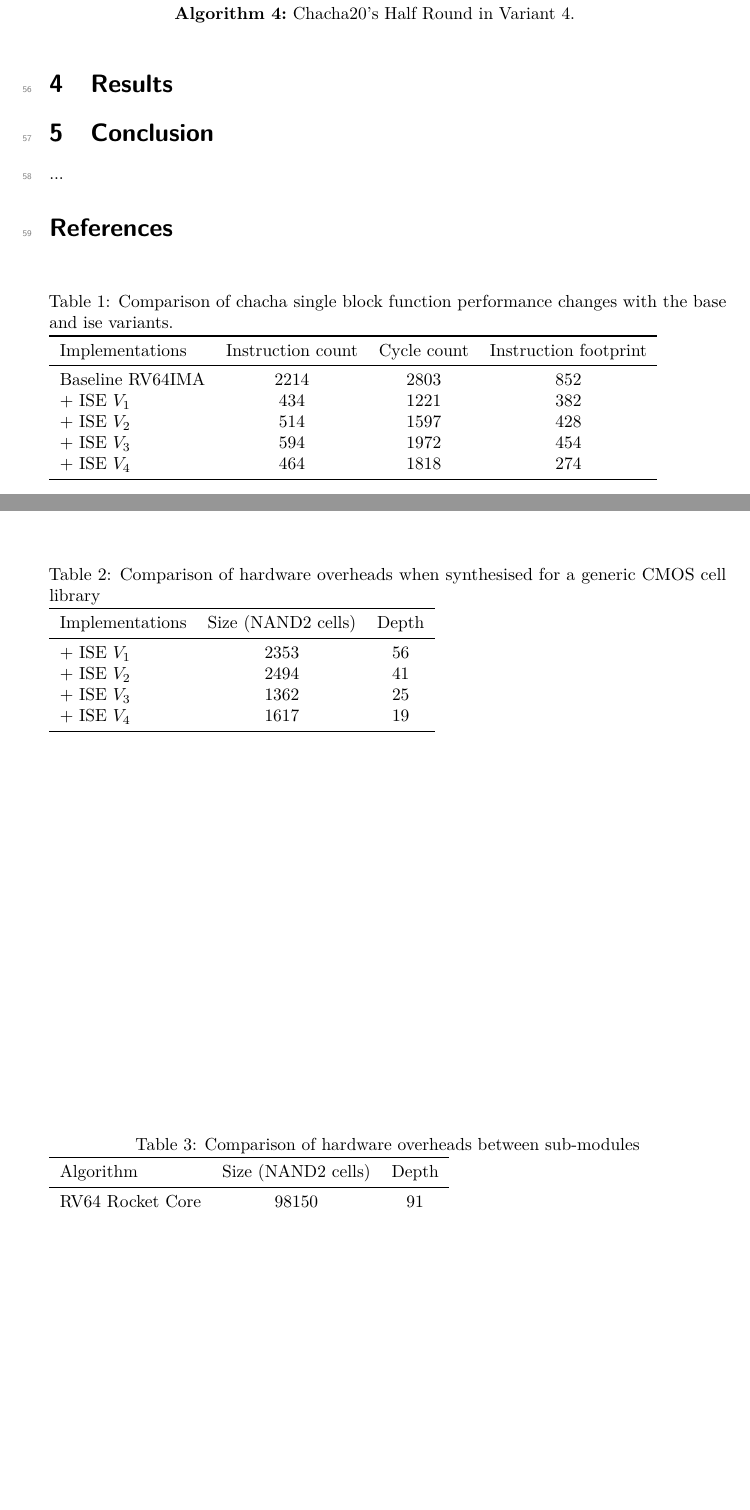
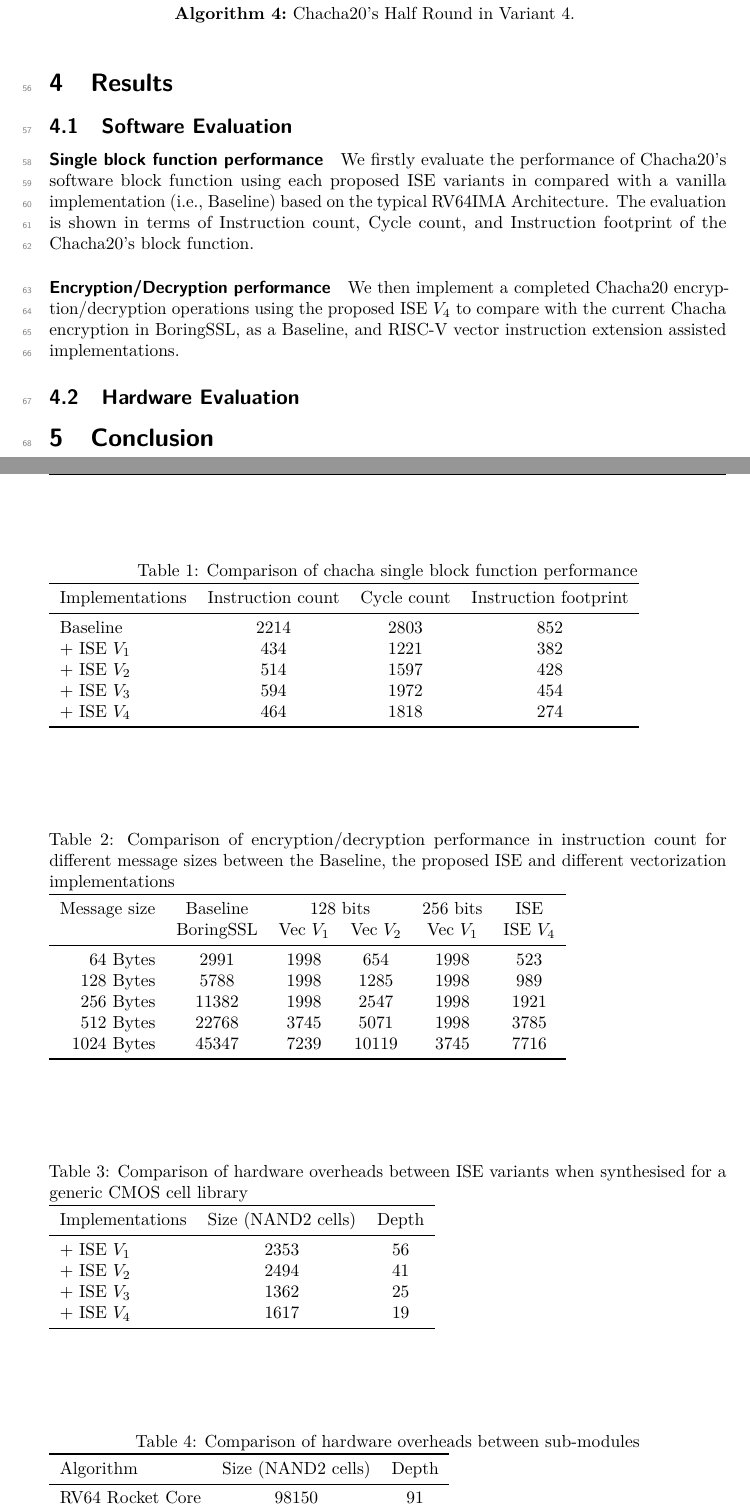
Before and after one commit to scarv/chacha-ise, a LaTeX document (paper/paper.tex, which reads paper/tex/result.tex): two parts of pages 5 and 6 of 6 before the commit and two parts of pages 5 and 6 of 7 after it, joined at a grey line, cut so that both start at the same text, the shorter picture padded with empty space. Compiled offline with pdfLaTeX.

Commit message:
add results for the evaluation of encryption/decryption performance

```diff
--- a/paper/tex/result.tex
+++ b/paper/tex/result.tex
@@ -1,27 +1,51 @@
 %!TEX root=../paper.tex
+\subsection{Software Evaluation}
+
+\paragraph{Single block function performance}
+We firstly evaluate the performance of Chacha20's software block function using each proposed ISE variants in compared with a vanilla implementation (i.e., Baseline) based on the typical RV64IMA Architecture. The evaluation is shown in terms of Instruction count, Cycle count, and Instruction footprint of the Chacha20's block function.
 
 \begin{table}
-\caption{Comparison of chacha single block function performance changes
-with the base and ise variants.}
+\caption{Comparison of chacha single block function performance}
 \label{tab:res:sw:perf}
 \begin{tabular}{lccc}
 \toprule
 Implementations        & Instruction count   & Cycle count & Instruction footprint\\
 
 \midrule
-Baseline RV64IMA       & 2214     & 2803  &  852 \\
-           + ISE $V_1$ &  434     & 1221  &  382 \\
-           + ISE $V_2$ &  514     & 1597  &  428 \\
-           + ISE $V_3$ &  594     & 1972  &  454 \\
-           + ISE $V_4$ &  464     & 1818  &  274 \\
+Baseline     & 2214     & 2803  &  852 \\
+ + ISE $V_1$ &  434     & 1221  &  382 \\
+ + ISE $V_2$ &  514     & 1597  &  428 \\
+ + ISE $V_3$ &  594     & 1972  &  454 \\
+ + ISE $V_4$ &  464     & 1818  &  274 \\
 
 \bottomrule
 \end{tabular}
 \end{table}
 
+\paragraph{Encryption/Decryption performance}
+We then implement a completed Chacha20 encryption/decryption operations using the proposed ISE $V_4$ to compare with the current Chacha encryption in BoringSSL, as a Baseline, and RISC-V vector instruction extension assisted implementations.
 
 \begin{table}
-\caption{Comparison of hardware overheads when synthesised for a
+\caption{Comparison of encryption/decryption performance in instruction count for different message sizes between the Baseline, the proposed ISE and different vectorization implementations}
+\label{tab:res:sw:perf}
+\begin{tabular}{rcccccc}
+\toprule
+Message size & Baseline  & \multicolumn{2}{c}{128 bits} & 256 bits  &   ISE       \\
+             & BoringSSL & Vec $V_1$   &   Vec $V_2$    & Vec $V_1$ &   ISE $V_4$ \\
+\midrule
+  64 Bytes   &    2991   &    1998     &       654      &    1998   &   523       \\
+ 128 Bytes   &    5788   &    1998     &      1285      &    1998   &   989       \\
+ 256 Bytes   &   11382   &    1998     &      2547      &    1998   &  1921       \\
+ 512 Bytes   &   22768   &    3745     &      5071      &    1998   &  3785       \\
+1024 Bytes   &   45347   &    7239     &     10119      &    3745   &  7716       \\
+\bottomrule
+\end{tabular}
+\end{table}
+
+\subsection{Hardware Evaluation}
+
+\begin{table}
+\caption{Comparison of hardware overheads between ISE variants when synthesised for a
 generic CMOS cell library}
 \label{tab:res:sw:hardcost1}
 \begin{tabular}{lcc}
```
Also changed, not shown: csrc/sim_vec/Makefile, 3 other files.
